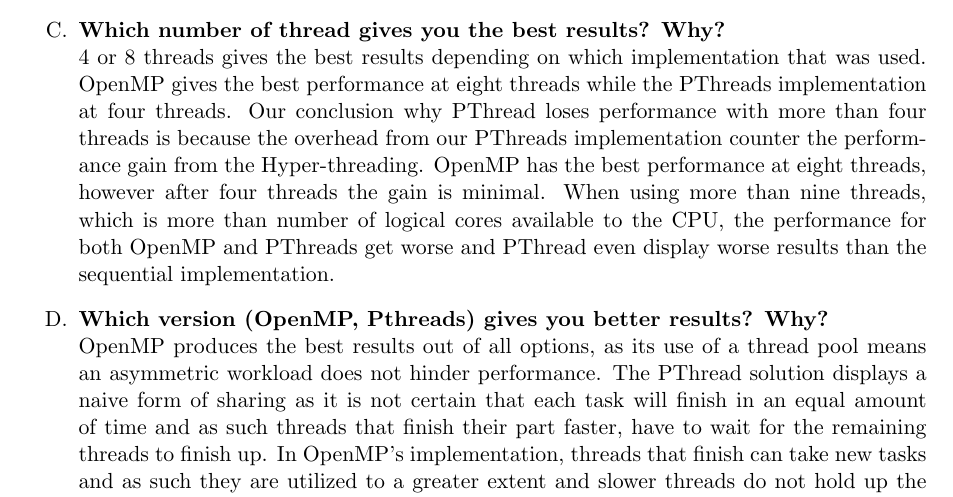
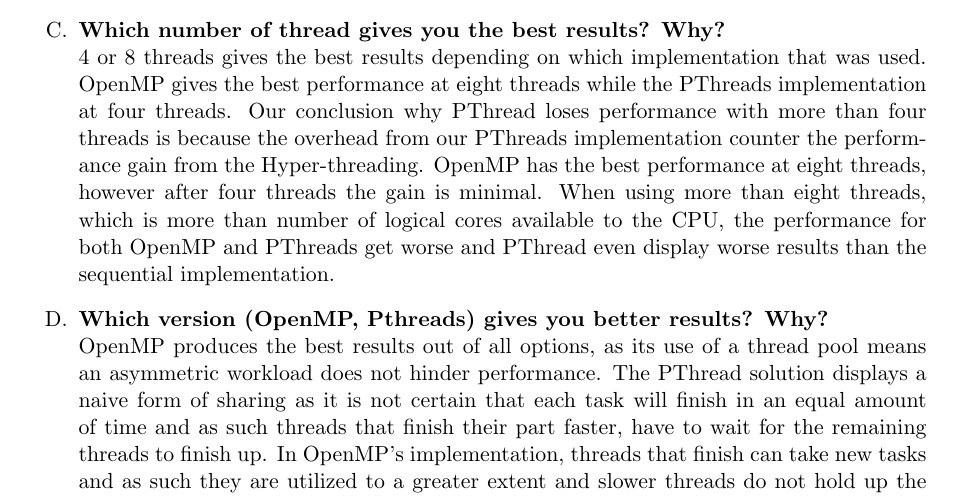
Before and after one commit to normano64/llpp, a LaTeX document (lab1/report.tex): part of page 2 of 2, cut so that both start at the same text. Compiled offline with pdfLaTeX.

Commit message:
Rättning av antal max cores

```diff
--- a/lab1/report.tex
+++ b/lab1/report.tex
@@ -90,7 +90,7 @@
   because the overhead from our PThreads implementation counter the
   performance gain from the Hyper-threading. OpenMP has the best
   performance at eight threads, however after four threads the gain is
-minimal. When using more than nine threads, which is more than number of
+  minimal. When using more than eight threads, which is more than number of
   logical cores available to the CPU, the performance for both OpenMP and PThreads get
   worse and PThread even display worse results than the sequential implementation.
 \item \textbf{Which version (OpenMP, Pthreads) gives you better
```
Also changed, not shown: lab1/report.pdf. Lines whose indentation alone changed are shown as unchanged.
